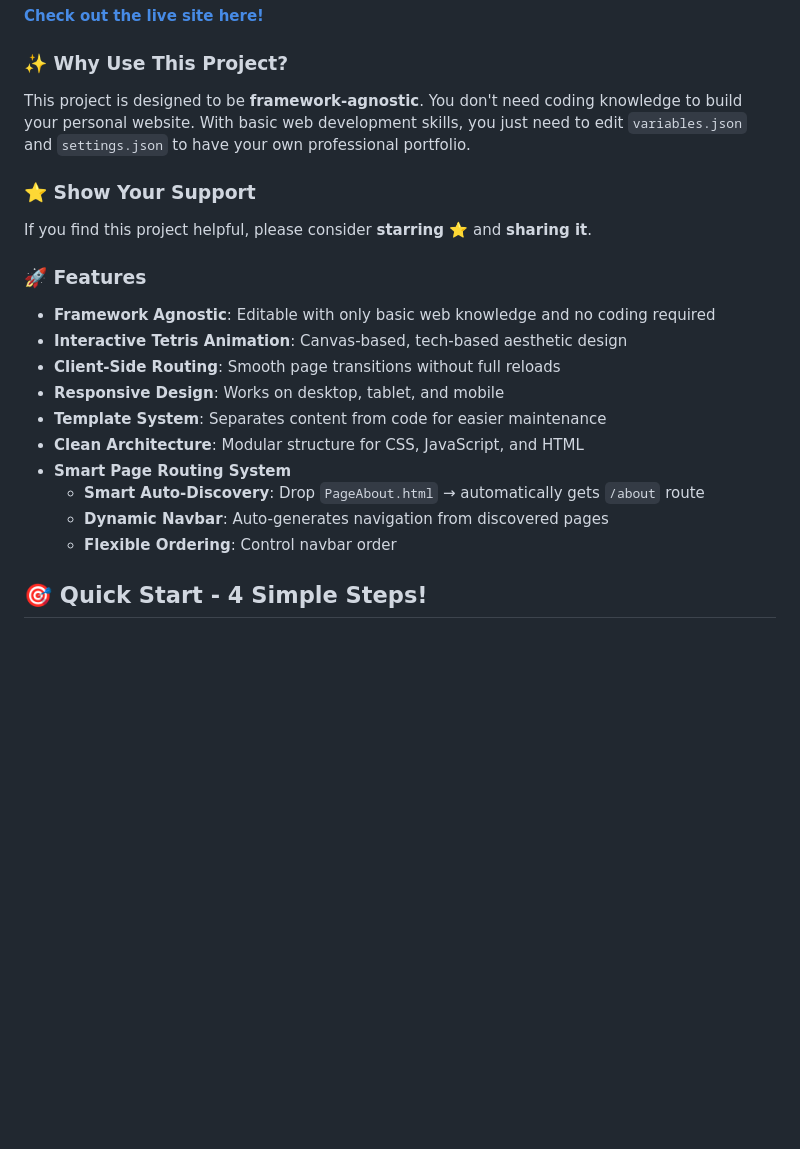
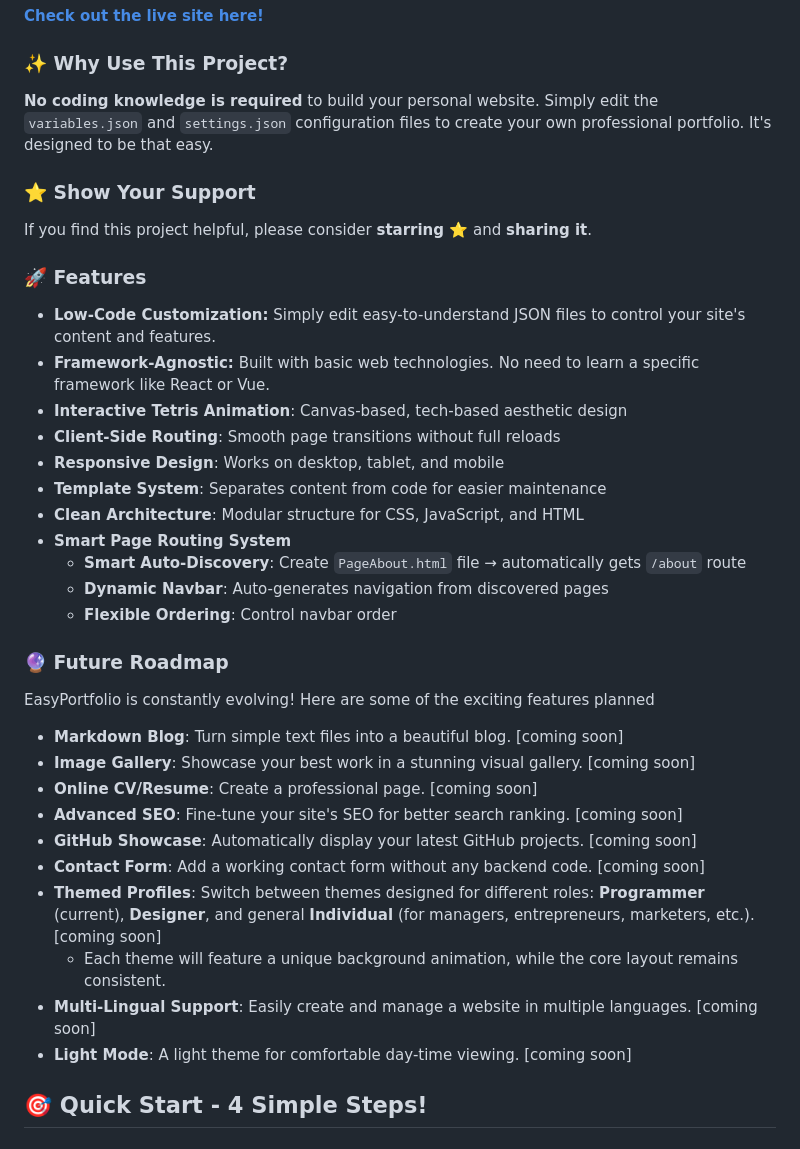
Before and after one commit to AlirezaArabshahi/alirezaarabshahi.github.io, a Markdown page: README.md, the part around the change. Drawn GitHub-style; blank space fills up the shorter version.

Commit message:
docs: update README with clearer benefits and roadmap

```diff
--- a/README.md
+++ b/README.md
@@ -9,24 +9,38 @@ Create a stunning, professional portfolio without writing a single line of code.
 <!-- ![EasyPortfolio Screenshot](link-to-your-screenshot.png) -->
 
 ### ✨ Why Use This Project?
-This project is designed to be **framework-agnostic**. You don't need coding knowledge to build your personal website. With basic web development skills, you just need to edit `variables.json` and `settings.json` to have your own professional portfolio.
+**No coding knowledge is required** to build your personal website. Simply edit the `variables.json` and `settings.json` configuration files to create your own professional portfolio. It's designed to be that easy.
+
 
 ### ⭐ Show Your Support
 If you find this project helpful, please consider **starring ⭐** and **sharing it**.
 
 ### 🚀 Features
-- **Framework Agnostic**: Editable with only basic web knowledge and no coding required
+- **Low-Code Customization:** Simply edit easy-to-understand JSON files to control your site's content and features.
+- **Framework-Agnostic:** Built with basic web technologies. No need to learn a specific framework like React or Vue.
 - **Interactive Tetris Animation**: Canvas-based, tech-based aesthetic design
 - **Client-Side Routing**: Smooth page transitions without full reloads
 - **Responsive Design**: Works on desktop, tablet, and mobile
 - **Template System**: Separates content from code for easier maintenance
 - **Clean Architecture**: Modular structure for CSS, JavaScript, and HTML
 - **Smart Page Routing System**
-  - **Smart Auto-Discovery**: Drop `PageAbout.html` → automatically gets `/about` route
+  - **Smart Auto-Discovery**: Create `PageAbout.html` file → automatically gets `/about` route
   - **Dynamic Navbar**: Auto-generates navigation from discovered pages
   - **Flexible Ordering**: Control navbar order
 
+### 🔮 Future Roadmap
+EasyPortfolio is constantly evolving! Here are some of the exciting features planned
 
+- **Markdown Blog**: Turn simple text files into a beautiful blog. [coming soon]
+- **Image Gallery**: Showcase your best work in a stunning visual gallery. [coming soon]
+- **Online CV/Resume**: Create a professional page. [coming soon]
+- **Advanced SEO**: Fine-tune your site's SEO for better search ranking. [coming soon]
+- **GitHub Showcase**: Automatically display your latest GitHub projects. [coming soon]
+- **Contact Form**: Add a working contact form without any backend code. [coming soon]
+- **Themed Profiles**: Switch between themes designed for different roles: **Programmer** (current), **Designer**, and general **Individual** (for managers, entrepreneurs, marketers, etc.). [coming soon]
+  - Each theme will feature a unique background animation, while the core layout remains consistent.
+- **Multi-Lingual Support**: Easily create and manage a website in multiple languages. [coming soon]
+- **Light Mode**: A light theme for comfortable day-time viewing. [coming soon]
 
 
 ## 🎯 Quick Start - 4 Simple Steps!
```
